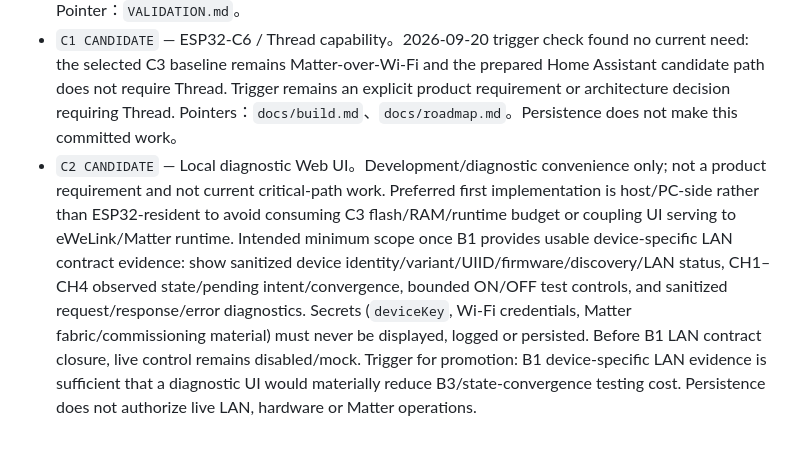
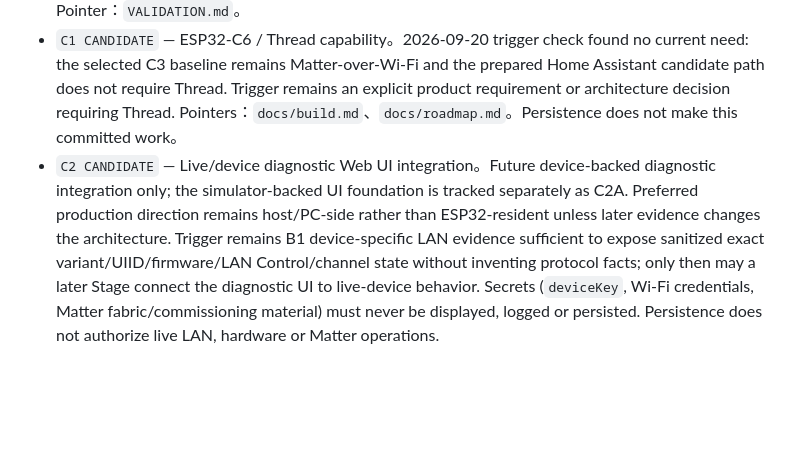
Before and after one commit to masini1491/esp32-ewelink-matter-bridge, a Markdown page: BACKLOG.md, the part around the change. Drawn GitHub-style; blank space fills up the shorter version.

Commit message:
Separate live Web UI integration from C2A

```diff
--- a/BACKLOG.md
+++ b/BACKLOG.md
@@ -8,4 +8,4 @@
 - `B4 COMMITTED` — Hardware PASS evidence。Safe hardware-evidence matrix prepared 2026-09-20 and staged at `evidence/inbox/B2-B5-safe-prework-2026-09-20.md`. Current next input：B1 + B2 closure, physical setup availability, and explicit hardware-test authorization. Pointer：`VALIDATION.md`。
 - `B5 COMMITTED` — Matter interoperability evidence。Safe controller/scenario prework completed 2026-09-20 and staged at `evidence/inbox/B2-B5-safe-prework-2026-09-20.md`; Home Assistant Matter Server is a candidate, not yet promoted project authority. Current next input：bridge firmware/hardware readiness plus named-controller/scenario selection and explicit authorization. Pointer：`VALIDATION.md`。
 - `C1 CANDIDATE` — ESP32-C6 / Thread capability。2026-09-20 trigger check found no current need: the selected C3 baseline remains Matter-over-Wi-Fi and the prepared Home Assistant candidate path does not require Thread. Trigger remains an explicit product requirement or architecture decision requiring Thread. Pointers：`docs/build.md`、`docs/roadmap.md`。Persistence does not make this committed work。
-- `C2 CANDIDATE` — Local diagnostic Web UI。Development/diagnostic convenience only; not a product requirement and not current critical-path work. Preferred first implementation is host/PC-side rather than ESP32-resident to avoid consuming C3 flash/RAM/runtime budget or coupling UI serving to eWeLink/Matter runtime. Intended minimum scope once B1 provides usable device-specific LAN contract evidence: show sanitized device identity/variant/UIID/firmware/discovery/LAN status, CH1–CH4 observed state/pending intent/convergence, bounded ON/OFF test controls, and sanitized request/response/error diagnostics. Secrets (`deviceKey`, Wi-Fi credentials, Matter fabric/commissioning material) must never be displayed, logged or persisted. Before B1 LAN contract closure, live control remains disabled/mock. Trigger for promotion: B1 device-specific LAN evidence is sufficient that a diagnostic UI would materially reduce B3/state-convergence testing cost. Persistence does not authorize live LAN, hardware or Matter operations.
+- `C2 CANDIDATE` — Live/device diagnostic Web UI integration。Future device-backed diagnostic integration only; the simulator-backed UI foundation is tracked separately as C2A. Preferred production direction remains host/PC-side rather than ESP32-resident unless later evidence changes the architecture. Trigger remains B1 device-specific LAN evidence sufficient to expose sanitized exact variant/UIID/firmware/LAN Control/channel state without inventing protocol facts; only then may a later Stage connect the diagnostic UI to live-device behavior. Secrets (`deviceKey`, Wi-Fi credentials, Matter fabric/commissioning material) must never be displayed, logged or persisted. Persistence does not authorize live LAN, hardware or Matter operations.
```
